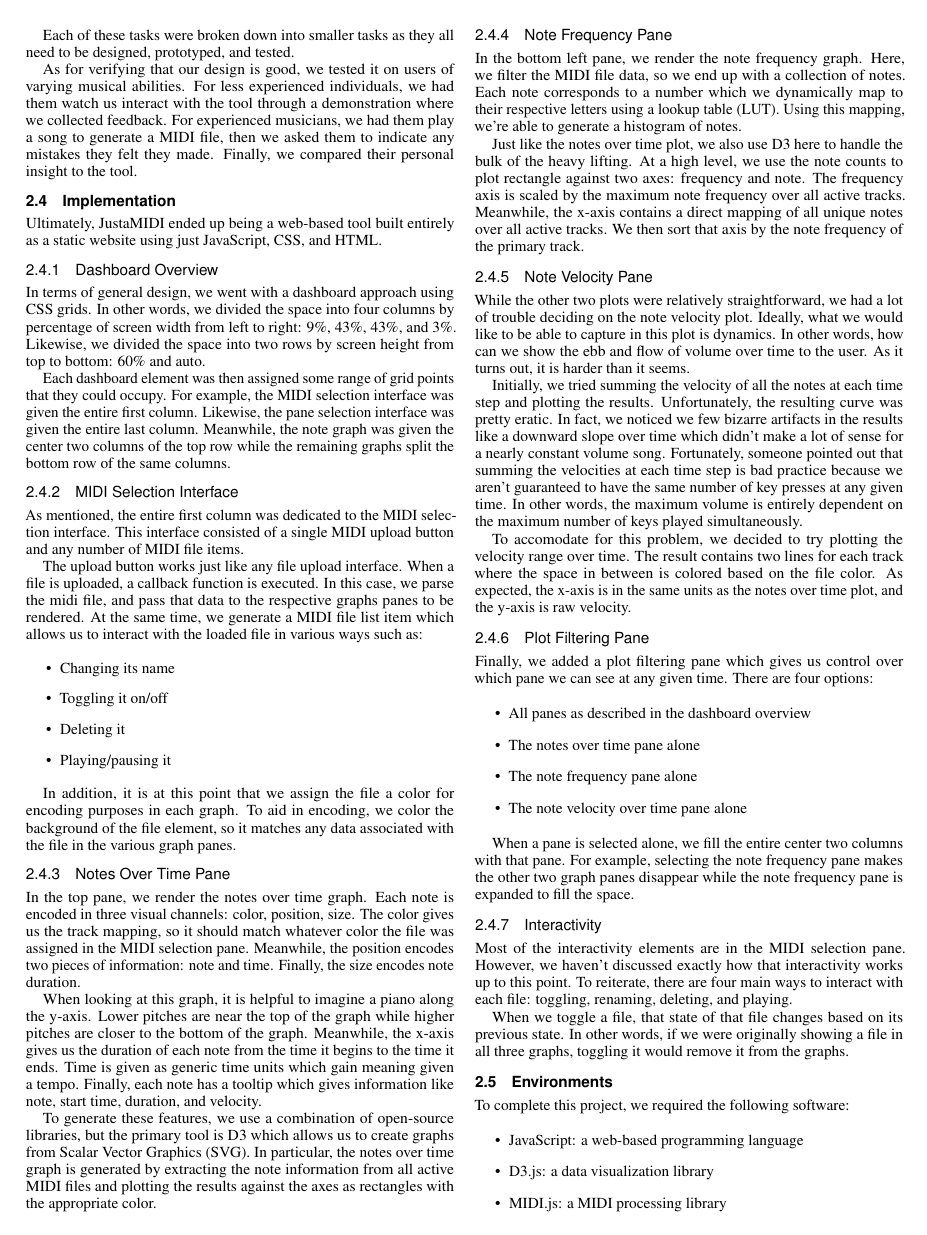
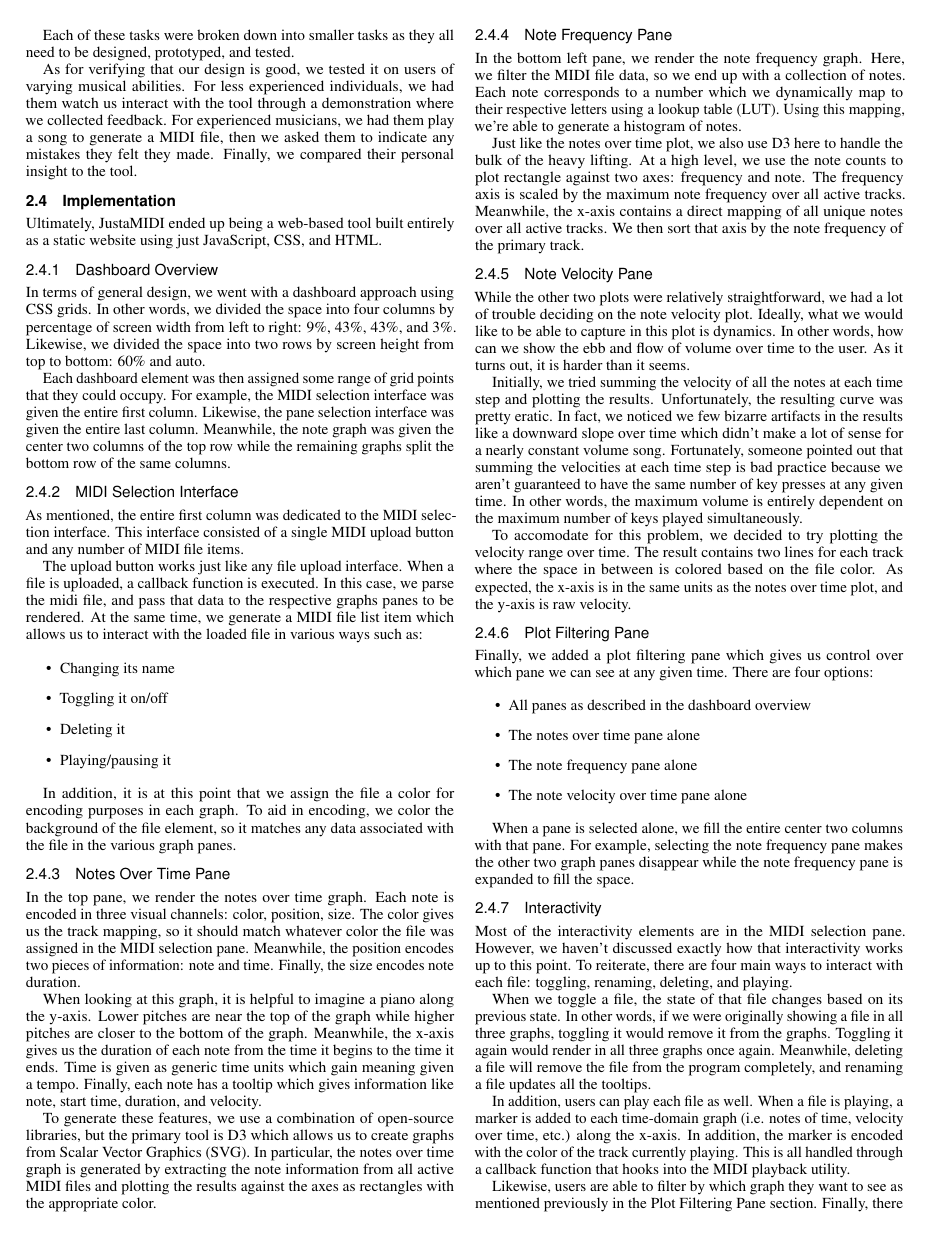
Before and after one commit to jrg94/JuxtaMIDI, a LaTeX document (docs/report/report.tex): page 2 of 4. Compiled offline with pdfLaTeX.

Commit message:
Explained interactivity

```diff
--- a/docs/report/report.tex
+++ b/docs/report/report.tex
@@ -363,9 +363,22 @@ haven't discussed exactly how that interactivity works up to this point. To
 reiterate, there are four main ways to interact with each file: toggling,
 renaming, deleting, and playing.
 
-When we toggle a file, that state of that file changes based on its previous
+When we toggle a file, the state of that file changes based on its previous
 state. In other words, if we were originally showing a file in all three graphs,
-toggling it would remove it from the graphs.
+toggling it would remove it from the graphs. Toggling it again would render in
+all three graphs once again. Meanwhile, deleting a file will remove the file
+from the program completely, and renaming a file updates all the tooltips.
+
+In addition, users can play each file as well. When a file is playing, a marker
+is added to each time-domain graph (i.e. notes of time, velocity over time, etc.)
+along the x-axis. In addition, the marker is encoded with the color of the
+track currently playing. This is all handled through a callback function that
+hooks into the MIDI playback utility.
+
+Likewise, users are able to filter by which graph they want to see as mentioned
+previously in the Plot Filtering Pane section. Finally, there are a few minor
+interactivity features like the ability to scroll along the x-axis of the
+time-domain graphs and the ability to hover over graph elements to show tooltips.
 
 \subsection{Environments}
 
```
